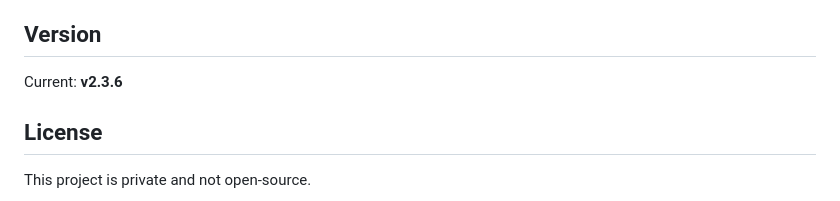
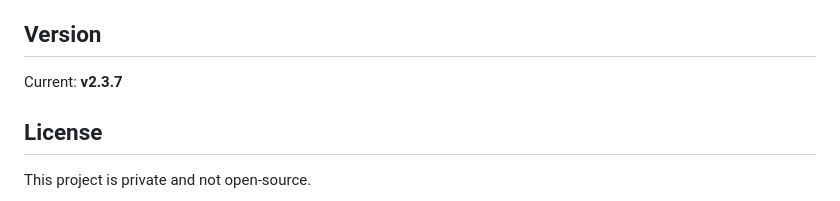
Before and after one commit to Satbhai444/WINDECK, a Markdown page: README.md, the part around the change. Drawn GitHub-style.

Commit message:
docs: bump version in README

```diff
--- a/README.md
+++ b/README.md
@@ -118,7 +118,7 @@ WINDECK/
 
 ## Version
 
-Current: **v2.3.6**
+Current: **v2.3.7**
 
 ## License
 
```
